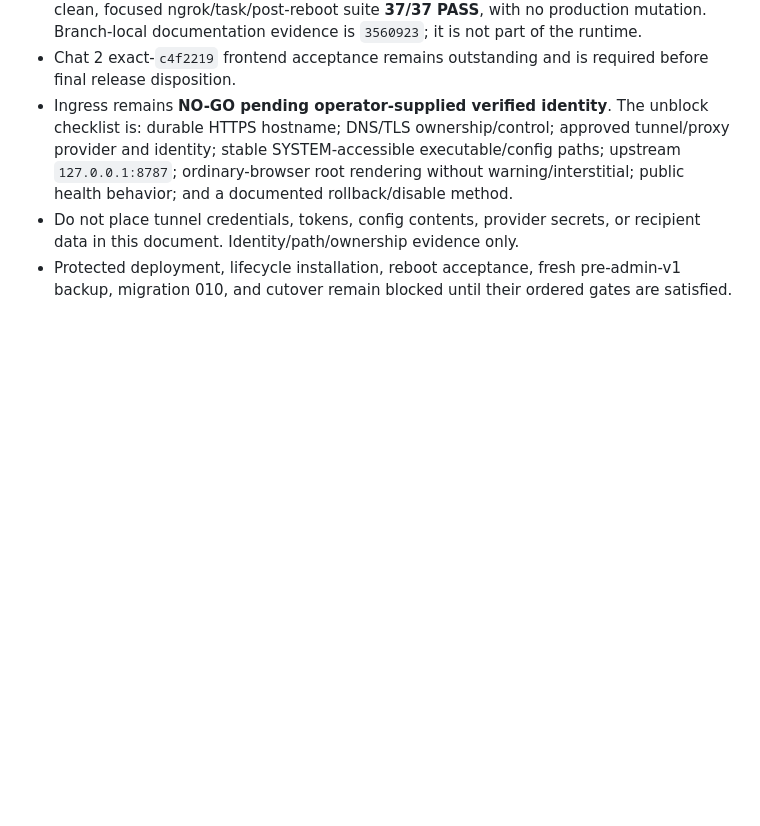
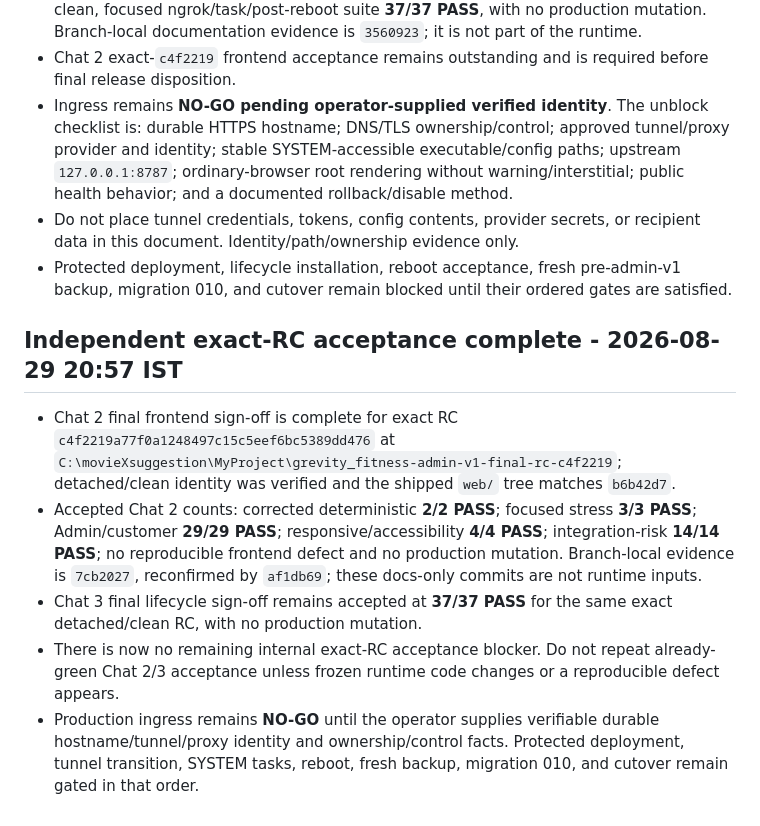
Before and after one commit to Mohit0409/grevity_fitness, a Markdown page: docs/ADMIN_V1_RELEASE_CANDIDATE.md, the part around the change. GitHub-like rendering; blank space fills up the shorter version.

Commit message:
docs: record final exact-rc acceptances

```diff
--- a/docs/ADMIN_V1_RELEASE_CANDIDATE.md
+++ b/docs/ADMIN_V1_RELEASE_CANDIDATE.md
@@ -163,3 +163,11 @@ No production URL has been invented or frozen. Because ingress is unresolved, th
 - Ingress remains **NO-GO pending operator-supplied verified identity**. The unblock checklist is: durable HTTPS hostname; DNS/TLS ownership/control; approved tunnel/proxy provider and identity; stable SYSTEM-accessible executable/config paths; upstream `127.0.0.1:8787`; ordinary-browser root rendering without warning/interstitial; public health behavior; and a documented rollback/disable method.
 - Do not place tunnel credentials, tokens, config contents, provider secrets, or recipient data in this document. Identity/path/ownership evidence only.
 - Protected deployment, lifecycle installation, reboot acceptance, fresh pre-admin-v1 backup, migration 010, and cutover remain blocked until their ordered gates are satisfied.
+
+## Independent exact-RC acceptance complete - 2026-08-29 20:57 IST
+
+- Chat 2 final frontend sign-off is complete for exact RC `c4f2219a77f0a1248497c15c5eef6bc5389dd476` at `C:\movieXsuggestion\MyProject\grevity_fitness-admin-v1-final-rc-c4f2219`; detached/clean identity was verified and the shipped `web/` tree matches `b6b42d7`.
+- Accepted Chat 2 counts: corrected deterministic **2/2 PASS**; focused stress **3/3 PASS**; Admin/customer **29/29 PASS**; responsive/accessibility **4/4 PASS**; integration-risk **14/14 PASS**; no reproducible frontend defect and no production mutation. Branch-local evidence is `7cb2027`, reconfirmed by `af1db69`; these docs-only commits are not runtime inputs.
+- Chat 3 final lifecycle sign-off remains accepted at **37/37 PASS** for the same exact detached/clean RC, with no production mutation.
+- There is now no remaining internal exact-RC acceptance blocker. Do not repeat already-green Chat 2/3 acceptance unless frozen runtime code changes or a reproducible defect appears.
+- Production ingress remains **NO-GO** until the operator supplies verifiable durable hostname/tunnel/proxy identity and ownership/control facts. Protected deployment, tunnel transition, SYSTEM tasks, reboot, fresh backup, migration 010, and cutover remain gated in that order.
```
Also changed, not shown: AI_AGENTS_README.md (+10 -0 lines).
